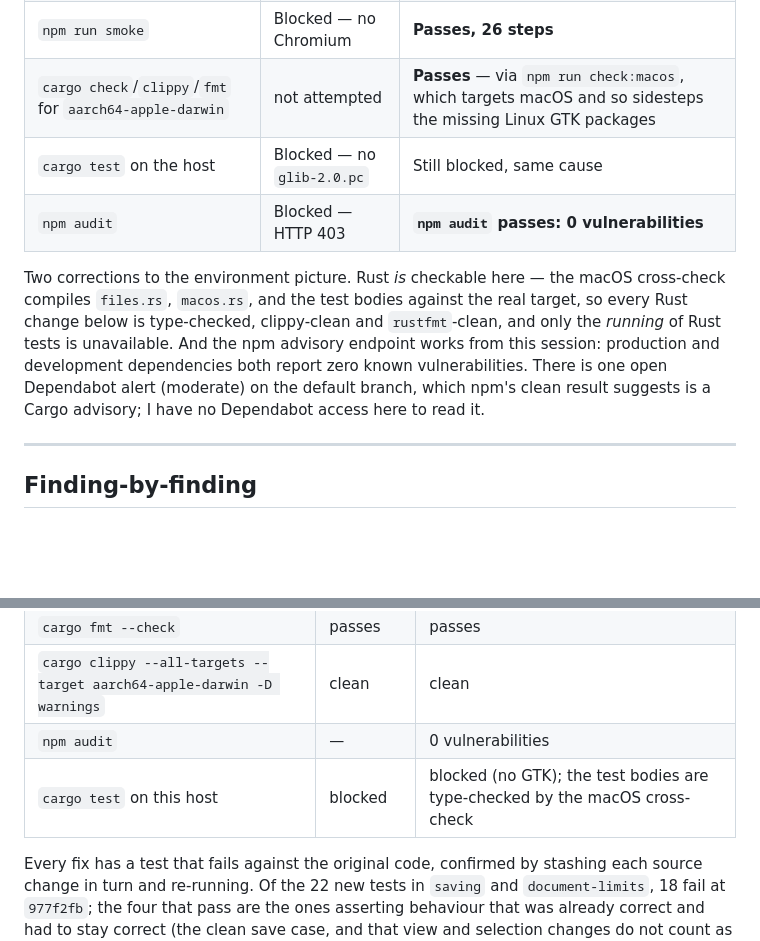
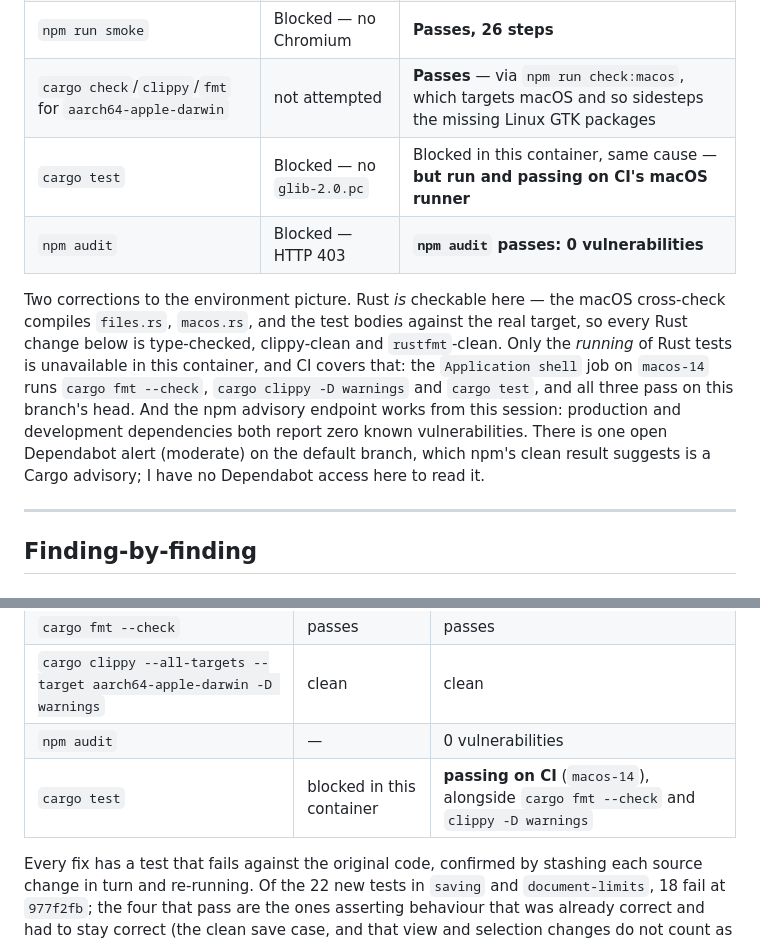
Before and after one commit to johnjanney/flowshark-mac, a Markdown page: CODEX-REVIEW-RESPONSE.md, 2 parts joined by grey strips. Rendered like a GitHub page; blank space fills up the shorter version.

Commit message:
Correct the cargo test claim: CI runs it and it passes
The response said running Rust tests was unavailable, which is true of this
container but read as though they had never run. CI's Application shell job
on macos-14 runs cargo fmt --check, clippy -D warnings and cargo test, and
all three pass on this branch's head.

Co-Authored-By: Claude Opus 5 <noreply@anthropic.com>
Claude-Session: https://claude.ai/code/session_016HJjMC5AACMKrjKyWUNkVc

```diff
--- a/CODEX-REVIEW-RESPONSE.md
+++ b/CODEX-REVIEW-RESPONSE.md
@@ -33,17 +33,20 @@ it applies. Everything else here is new.
 | `npm run build` | Passed | Passes |
 | `npm run smoke` | Blocked — no Chromium | **Passes, 26 steps** |
 | `cargo check`/`clippy`/`fmt` for `aarch64-apple-darwin` | not attempted | **Passes** — via `npm run check:macos`, which targets macOS and so sidesteps the missing Linux GTK packages |
-| `cargo test` on the host | Blocked — no `glib-2.0.pc` | Still blocked, same cause |
+| `cargo test` | Blocked — no `glib-2.0.pc` | Blocked in this container, same cause — **but run and passing on CI's macOS runner** |
 | `npm audit` | Blocked — HTTP 403 | **`npm audit` passes: 0 vulnerabilities** |
 
 Two corrections to the environment picture. Rust *is* checkable here — the
 macOS cross-check compiles `files.rs`, `macos.rs`, and the test bodies against
 the real target, so every Rust change below is type-checked, clippy-clean and
-`rustfmt`-clean, and only the *running* of Rust tests is unavailable. And the
-npm advisory endpoint works from this session: production and development
-dependencies both report zero known vulnerabilities. There is one open
-Dependabot alert (moderate) on the default branch, which npm's clean result
-suggests is a Cargo advisory; I have no Dependabot access here to read it.
+`rustfmt`-clean. Only the *running* of Rust tests is unavailable in this
+container, and CI covers that: the `Application shell` job on `macos-14` runs
+`cargo fmt --check`, `cargo clippy -D warnings` and `cargo test`, and all three
+pass on this branch's head. And the npm advisory endpoint works from this
+session: production and development dependencies both report zero known
+vulnerabilities. There is one open Dependabot alert (moderate) on the default
+branch, which npm's clean result suggests is a Cargo advisory; I have no
+Dependabot access here to read it.
 
 ---
 
@@ -405,7 +408,7 @@ Unreleased and in the two commits preceding this one.
 | `cargo fmt --check` | passes | passes |
 | `cargo clippy --all-targets --target aarch64-apple-darwin -D warnings` | clean | clean |
 | `npm audit` | — | 0 vulnerabilities |
-| `cargo test` on this host | blocked | blocked (no GTK); the test bodies are type-checked by the macOS cross-check |
+| `cargo test` | blocked in this container | **passing on CI** (`macos-14`), alongside `cargo fmt --check` and `clippy -D warnings` |
 
 Every fix has a test that fails against the original code, confirmed by
 stashing each source change in turn and re-running. Of the 22 new tests in
```
